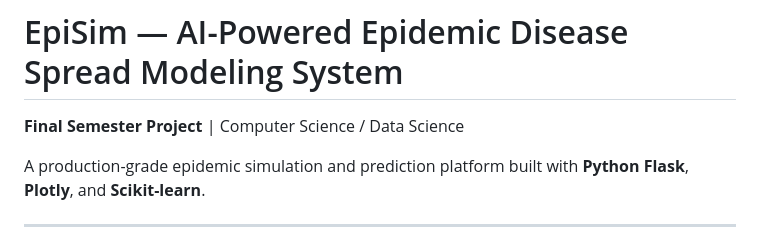
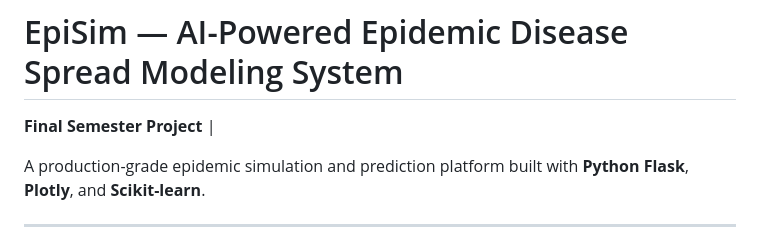
Before and after one commit to lalalisha/epidemic-sim, a Markdown page: README.md, the part around the change. Rendered like a GitHub page.

```diff
--- a/README.md
+++ b/README.md
@@ -1,6 +1,6 @@
 #  EpiSim — AI-Powered Epidemic Disease Spread Modeling System
 
-**Final Semester Project** | Computer Science / Data Science
+**Final Semester Project** |
 
 A production-grade epidemic simulation and prediction platform built with **Python Flask**, **Plotly**, and **Scikit-learn**.
 
```
